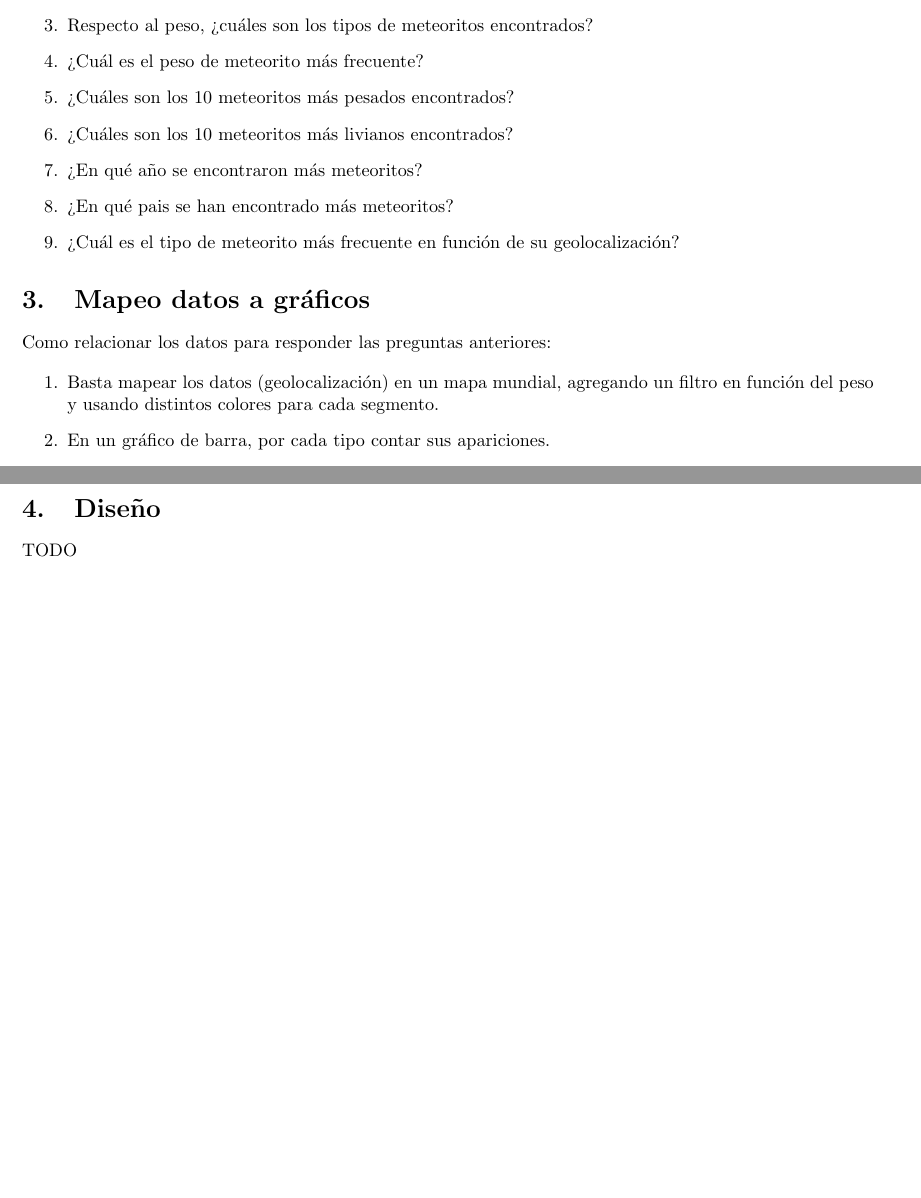
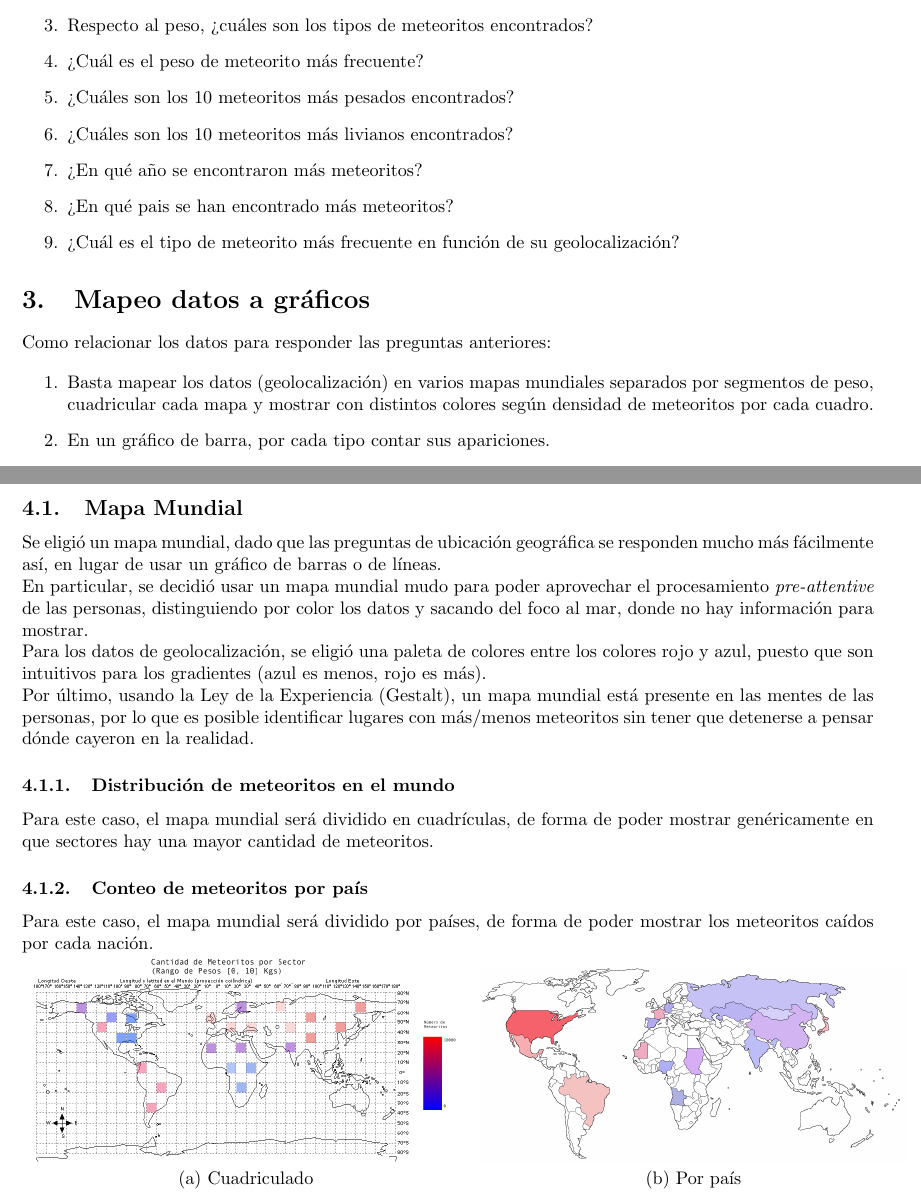
Before and after one commit to gsanhueza/Tarea3Visualizacion, a LaTeX problem sheet (Informe/Informe-Tarea-3.tex): two parts of pages 5 and 6 of 6 before the commit and two parts of pages 5 and 6 of 7 after it, joined at a grey line, cut so that both start at the same text, the shorter picture padded with empty space. Compiled offline with pdfLaTeX.

Commit message:
diseños

```diff
--- a/Informe/Informe-Tarea-3.tex
+++ b/Informe/Informe-Tarea-3.tex
@@ -7,6 +7,7 @@
 \usepackage{bmpsize,wrapfig,xcolor}
 \usepackage{fullpage}
 \usepackage[hidelinks]{hyperref}
+\usepackage{subcaption}
 
 % Para evitar que se indente solo a cada rato
 \setlength\parindent{0pt}
@@ -141,7 +146,8 @@
 	Como relacionar los datos para responder las preguntas anteriores:
 
 	\begin{enumerate}
-		\item Basta mapear los datos (geolocalización) en un mapa mundial, agregando un filtro en función del peso y usando distintos colores para cada segmento.
+		\item Basta mapear los datos (geolocalización) en varios mapas mundiales separados por segmentos de peso, cuadricular cada mapa y mostrar con distintos colores según densidad
+		de meteoritos por cada cuadro.
 		\item En un gráfico de barra, por cada tipo contar sus apariciones.
 		\item En un gráfico de barra, tomando solo un segmento de los datos en función del peso.
 
@@ -161,7 +167,36 @@
 	\section{Diseño}
 	% TODO Diseño
 
-	TODO
+	\subsection{Mapa Mundial}
+
+	Se eligió un mapa mundial, dado que las preguntas de ubicación geográfica se responden mucho más fácilmente así, en lugar de usar un gráfico de barras o de líneas.
+
+	En particular, se decidió usar un mapa mundial mudo para poder aprovechar el procesamiento \textit{pre-attentive} de las personas, distinguiendo por color los datos y sacando del
+	foco al mar, donde no hay información para mostrar.
+
+	Para los datos de geolocalización, se eligió una paleta de colores entre los colores rojo y azul, puesto que son intuitivos para los gradientes (azul es menos, rojo es más).
+
+	Por último, usando la Ley de la Experiencia (Gestalt), un mapa mundial está presente en las mentes de las personas, por lo que es posible identificar lugares con más/menos meteoritos
+	sin tener que detenerse a pensar dónde cayeron en la realidad.
+
+	\subsubsection{Distribución de meteoritos en el mundo}
+
+	Para este caso, el mapa mundial será dividido en cuadrículas, de forma de poder mostrar genéricamente en que sectores hay una mayor cantidad de meteoritos.
+
+	\subsubsection{Conteo de meteoritos por país}
+
+	Para este caso, el mapa mundial será dividido por países, de forma de poder mostrar los meteoritos caídos por cada nación.
+
+	\begin{tabular}{cc}
+		\includegraphics[width=0.5\textwidth]{mapamundiQuad.png} & \includegraphics[width=0.5\textwidth]{mapamundiPol.png}\\
+		(a) Cuadriculado & (b) Por país\\
+	\end{tabular}
+
+	% % % % % % % % % % % % % % % % % % % % % % % % % % % % % % % % % % % % % % % % % % % % % % % % % % % % % % % % % % % % % % % % % % % % % % % % % % % % % % % % % % % % % % % % % %
+	\newpage
+	% % % % % % % % % % % % % % % % % % % % % % % % % % % % % % % % % % % % % % % % % % % % % % % % % % % % % % % % % % % % % % % % % % % % % % % % % % % % % % % % % % % % % % % % % %
+
+	\subsection{Gráfico de barras}
 
 	% 	Paleta de colores: http://paletton.com/#uid=50K0D0kS-C8tqT2FFTwQPquQols
 
```
Also changed, not shown: Informe/Informe-Tarea-3.pdf, Informe/mapamundiPol.png (added), Informe/mapamundiQuad.png (added), Informe/Informe-Tarea-3.tex (6 more changed lines).
